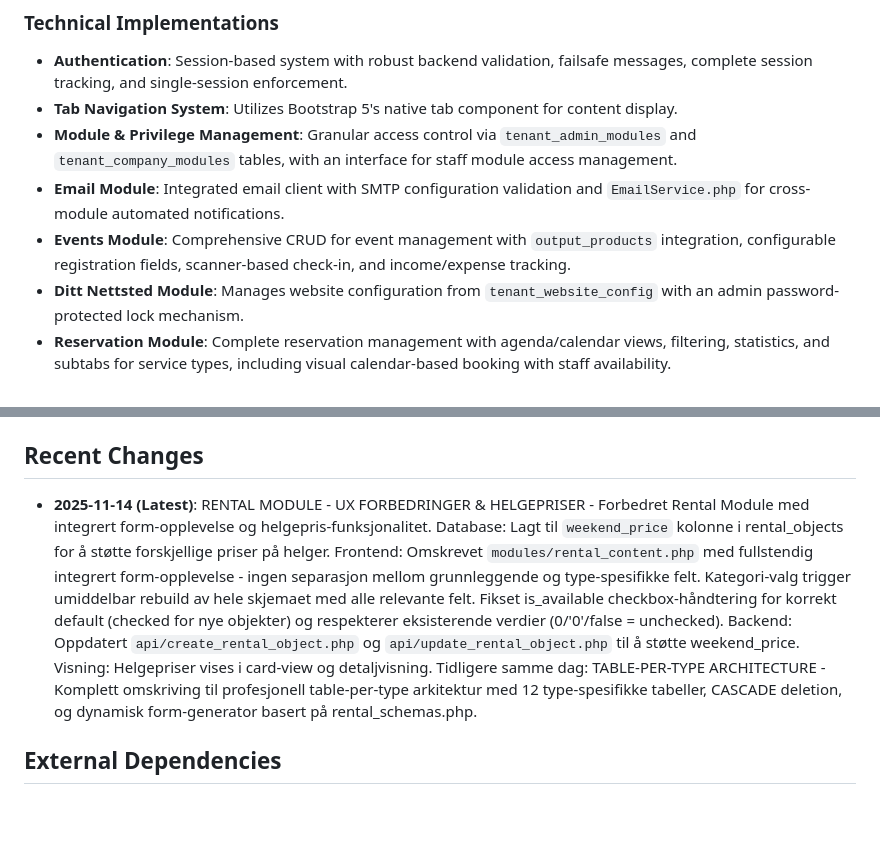
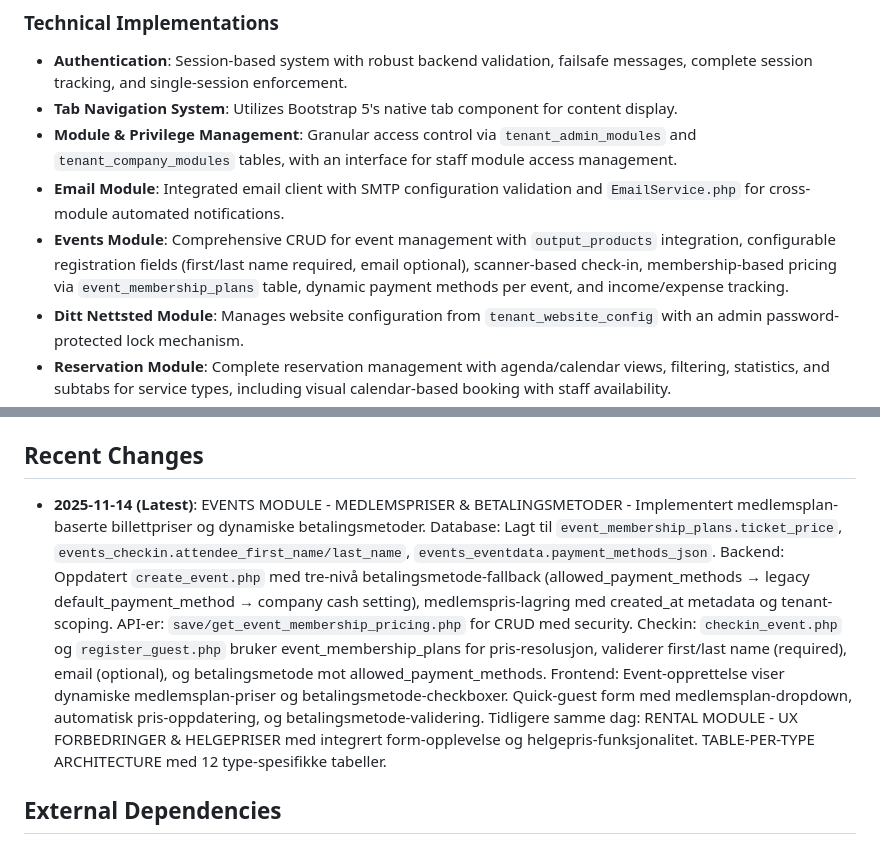
Before and after one commit to salesmanno/Super-Panel, a Markdown page: replit.md, 2 parts joined by grey strips. Drawn GitHub-style; blank space fills up the shorter version.

Commit message:
Enhance event registration with membership pricing and flexible payment options
Update the Events Module to support membership-based ticket pricing, configurable registration fields (first/last name required, email optional), and dynamic payment methods per event.

Replit-Commit-Author: Agent
Replit-Commit-Session-Id: 50c5863e-396b-49e5-8929-cfa506056f18
Replit-Commit-Checkpoint-Type: full_checkpoint
Replit-Commit-Event-Id: d92eda0e-0996-4d0a-abc3-aac0b2d4a7de
Replit-Commit-Screenshot-Url: https://storage.googleapis.com/screenshot-production-us-central1/c6b2a0fc-0360-42e2-8204-c8ce31e66b3f/50c5863e-396b-49e5-8929-cfa506056f18/jyS9qz4

```diff
--- a/replit.md
+++ b/replit.md
@@ -24,7 +24,7 @@ The design prioritizes a clean, compact dashboard with a simple navigation heade
 - **Tab Navigation System**: Utilizes Bootstrap 5's native tab component for content display.
 - **Module & Privilege Management**: Granular access control via `tenant_admin_modules` and `tenant_company_modules` tables, with an interface for staff module access management.
 - **Email Module**: Integrated email client with SMTP configuration validation and `EmailService.php` for cross-module automated notifications.
-- **Events Module**: Comprehensive CRUD for event management with `output_products` integration, configurable registration fields, scanner-based check-in, and income/expense tracking.
+- **Events Module**: Comprehensive CRUD for event management with `output_products` integration, configurable registration fields (first/last name required, email optional), scanner-based check-in, membership-based pricing via `event_membership_plans` table, dynamic payment methods per event, and income/expense tracking.
 - **Ditt Nettsted Module**: Manages website configuration from `tenant_website_config` with an admin password-protected lock mechanism.
 - **Reservation Module**: Complete reservation management with agenda/calendar views, filtering, statistics, and subtabs for service types, including visual calendar-based booking with staff availability.
 - **Rental Module**: Professional multi-type rental management system using table-per-type architecture for 12 different rental object types. Features include dynamic form generation, comprehensive metadata schemas, CASCADE deletion, driver's license/certificate requirements, image support, and summary badges.
@@ -40,7 +40,7 @@ The design prioritizes a clean, compact dashboard with a simple navigation heade
 - **Database UUID Compliance**: MySQL production uses `char(36)` UUID format for `system_modules.id` and `output_products.module_id`.
 
 ## Recent Changes
-- **2025-11-14 (Latest)**: RENTAL MODULE - UX FORBEDRINGER & HELGEPRISER - Forbedret Rental Module med integrert form-opplevelse og helgepris-funksjonalitet. Database: Lagt til `weekend_price` kolonne i rental_objects for å støtte forskjellige priser på helger. Frontend: Omskrevet `modules/rental_content.php` med fullstendig integrert form-opplevelse - ingen separasjon mellom grunnleggende og type-spesifikke felt. Kategori-valg trigger umiddelbar rebuild av hele skjemaet med alle relevante felt. Fikset is_available checkbox-håndtering for korrekt default (checked for nye objekter) og respekterer eksisterende verdier (0/'0'/false = unchecked). Backend: Oppdatert `api/create_rental_object.php` og `api/update_rental_object.php` til å støtte weekend_price. Visning: Helgepriser vises i card-view og detaljvisning. Tidligere samme dag: TABLE-PER-TYPE ARCHITECTURE - Komplett omskriving til profesjonell table-per-type arkitektur med 12 type-spesifikke tabeller, CASCADE deletion, og dynamisk form-generator basert på rental_schemas.php.
+- **2025-11-14 (Latest)**: EVENTS MODULE - MEDLEMSPRISER & BETALINGSMETODER - Implementert medlemsplan-baserte billettpriser og dynamiske betalingsmetoder. Database: Lagt til `event_membership_plans.ticket_price`, `events_checkin.attendee_first_name/last_name`, `events_eventdata.payment_methods_json`. Backend: Oppdatert `create_event.php` med tre-nivå betalingsmetode-fallback (allowed_payment_methods → legacy default_payment_method → company cash setting), medlemspris-lagring med created_at metadata og tenant-scoping. API-er: `save/get_event_membership_pricing.php` for CRUD med security. Checkin: `checkin_event.php` og `register_guest.php` bruker event_membership_plans for pris-resolusjon, validerer first/last name (required), email (optional), og betalingsmetode mot allowed_payment_methods. Frontend: Event-opprettelse viser dynamiske medlemsplan-priser og betalingsmetode-checkboxer. Quick-guest form med medlemsplan-dropdown, automatisk pris-oppdatering, og betalingsmetode-validering. Tidligere samme dag: RENTAL MODULE - UX FORBEDRINGER & HELGEPRISER med integrert form-opplevelse og helgepris-funksjonalitet. TABLE-PER-TYPE ARCHITECTURE med 12 type-spesifikke tabeller.
 
 ## External Dependencies
 - **Database**: Dual database support with PDO:
```
